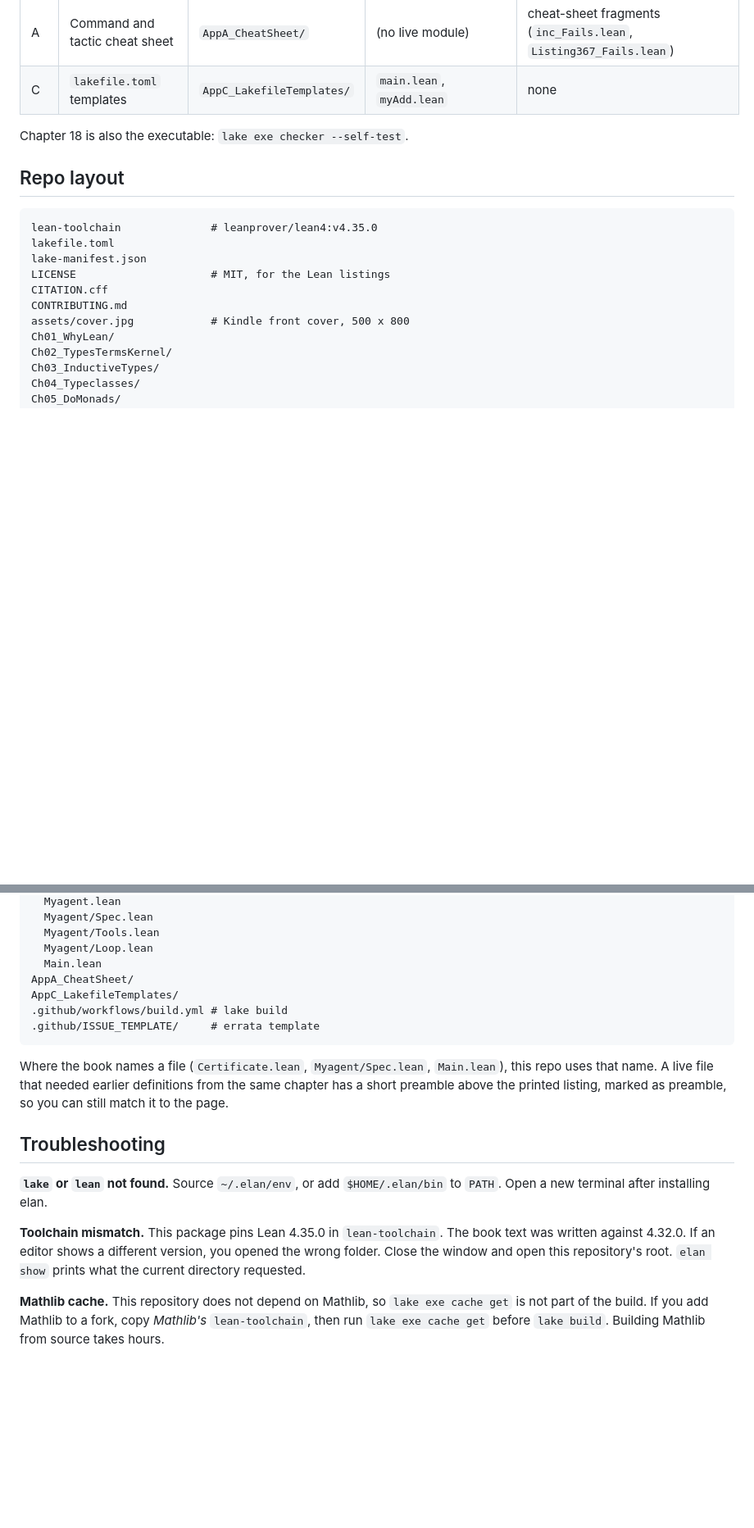
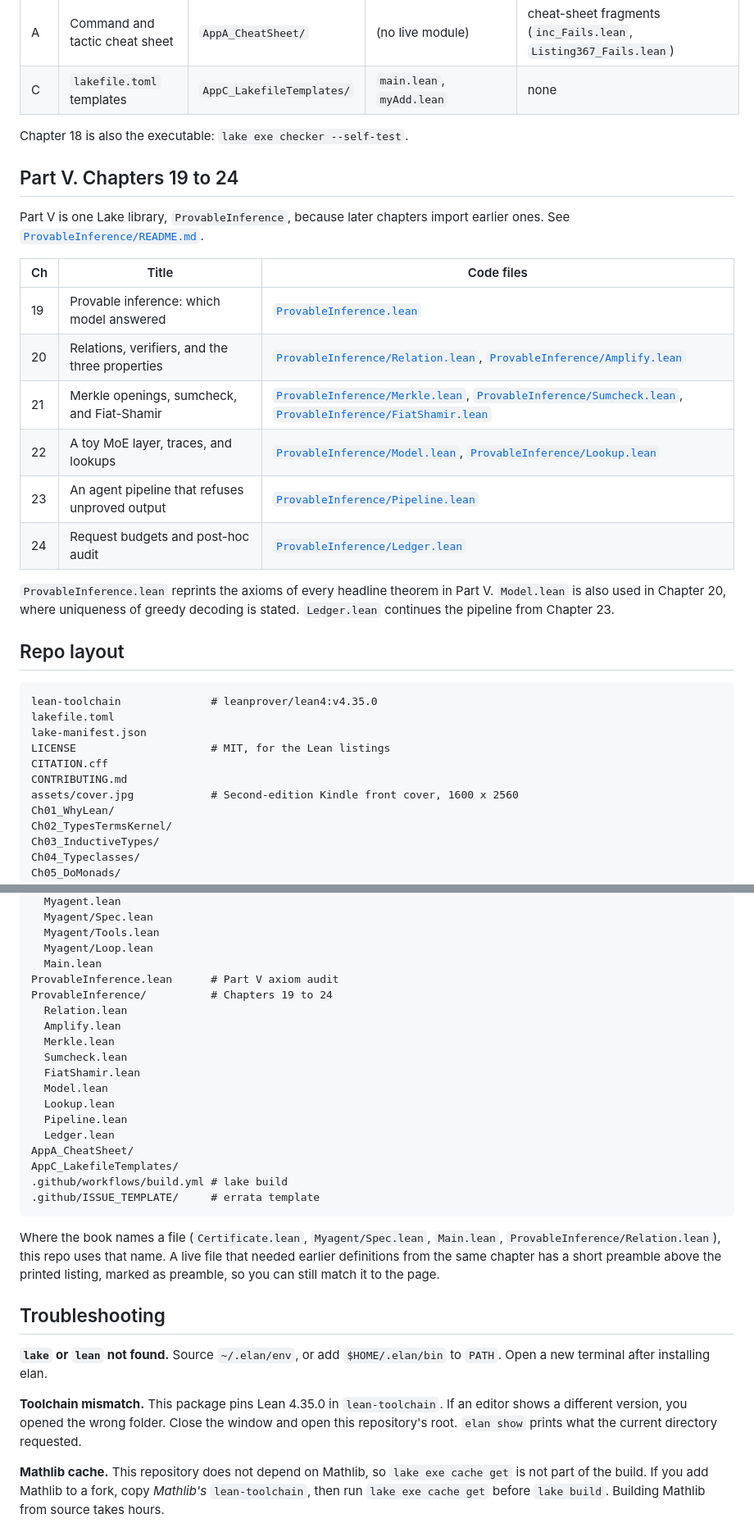
Before and after one commit to abduljaleel/lean-programming-for-ai-agents, a Markdown page: README.md, 2 parts joined by grey strips. Shown at 82% size. Rendered like a GitHub page; blank space fills up the shorter version.

````diff
--- a/README.md
+++ b/README.md
@@ -121,6 +121,21 @@ There are 102 live modules and 266 quoted fail files. Appendices B, D, and E hav
 
 Chapter 18 is also the executable: `lake exe checker --self-test`.
 
+## Part V. Chapters 19 to 24
+
+Part V is one Lake library, `ProvableInference`, because later chapters import earlier ones. See [`ProvableInference/README.md`](ProvableInference/README.md).
+
+| Ch | Title | Code files |
+|---|---|---|
+| 19 | Provable inference: which model answered | [`ProvableInference.lean`](ProvableInference.lean) |
+| 20 | Relations, verifiers, and the three properties | [`ProvableInference/Relation.lean`](ProvableInference/Relation.lean), [`ProvableInference/Amplify.lean`](ProvableInference/Amplify.lean) |
+| 21 | Merkle openings, sumcheck, and Fiat-Shamir | [`ProvableInference/Merkle.lean`](ProvableInference/Merkle.lean), [`ProvableInference/Sumcheck.lean`](ProvableInference/Sumcheck.lean), [`ProvableInference/FiatShamir.lean`](ProvableInference/FiatShamir.lean) |
+| 22 | A toy MoE layer, traces, and lookups | [`ProvableInference/Model.lean`](ProvableInference/Model.lean), [`ProvableInference/Lookup.lean`](ProvableInference/Lookup.lean) |
+| 23 | An agent pipeline that refuses unproved output | [`ProvableInference/Pipeline.lean`](ProvableInference/Pipeline.lean) |
+| 24 | Request budgets and post-hoc audit | [`ProvableInference/Ledger.lean`](ProvableInference/Ledger.lean) |
+
+`ProvableInference.lean` reprints the axioms of every headline theorem in Part V. `Model.lean` is also used in Chapter 20, where uniqueness of greedy decoding is stated. `Ledger.lean` continues the pipeline from Chapter 23.
+
 ## Repo layout
 
 ```
@@ -130,7 +145,7 @@ lake-manifest.json
 LICENSE                     # MIT, for the Lean listings
 CITATION.cff
 CONTRIBUTING.md
-assets/cover.jpg            # Kindle front cover, 500 x 800
+assets/cover.jpg            # Second-edition Kindle front cover, 1600 x 2560
 Ch01_WhyLean/
 Ch02_TypesTermsKernel/
 Ch03_InductiveTypes/
@@ -154,19 +169,30 @@ Ch18_WorkedAgent/           # Myagent library + checker
   Myagent/Tools.lean
   Myagent/Loop.lean
   Main.lean
+ProvableInference.lean      # Part V axiom audit
+ProvableInference/          # Chapters 19 to 24
+  Relation.lean
+  Amplify.lean
+  Merkle.lean
+  Sumcheck.lean
+  FiatShamir.lean
+  Model.lean
+  Lookup.lean
+  Pipeline.lean
+  Ledger.lean
 AppA_CheatSheet/
 AppC_LakefileTemplates/
 .github/workflows/build.yml # lake build
 .github/ISSUE_TEMPLATE/     # errata template
 ```
 
-Where the book names a file (`Certificate.lean`, `Myagent/Spec.lean`, `Main.lean`), this repo uses that name. A live file that needed earlier definitions from the same chapter has a short preamble above the printed listing, marked as preamble, so you can still match it to the page.
+Where the book names a file (`Certificate.lean`, `Myagent/Spec.lean`, `Main.lean`, `ProvableInference/Relation.lean`), this repo uses that name. A live file that needed earlier definitions from the same chapter has a short preamble above the printed listing, marked as preamble, so you can still match it to the page.
 
 ## Troubleshooting
 
 **`lake` or `lean` not found.** Source `~/.elan/env`, or add `$HOME/.elan/bin` to `PATH`. Open a new terminal after installing elan.
 
-**Toolchain mismatch.** This package pins Lean 4.35.0 in `lean-toolchain`. The book text was written against 4.32.0. If an editor shows a different version, you opened the wrong folder. Close the window and open this repository's root. `elan show` prints what the current directory requested.
+**Toolchain mismatch.** This package pins Lean 4.35.0 in `lean-toolchain`. If an editor shows a different version, you opened the wrong folder. Close the window and open this repository's root. `elan show` prints what the current directory requested.
 
 **Mathlib cache.** This repository does not depend on Mathlib, so `lake exe cache get` is not part of the build. If you add Mathlib to a fork, copy *Mathlib's* `lean-toolchain`, then run `lake exe cache get` before `lake build`. Building Mathlib from source takes hours.
 
````
Also changed, not shown: other parts of README.md (+15 -15 lines), CONTRIBUTING.md (+1 -1 lines), ProvableInference/README.md (added, +30 -0 lines), assets/cover.jpg, 14 other files.
